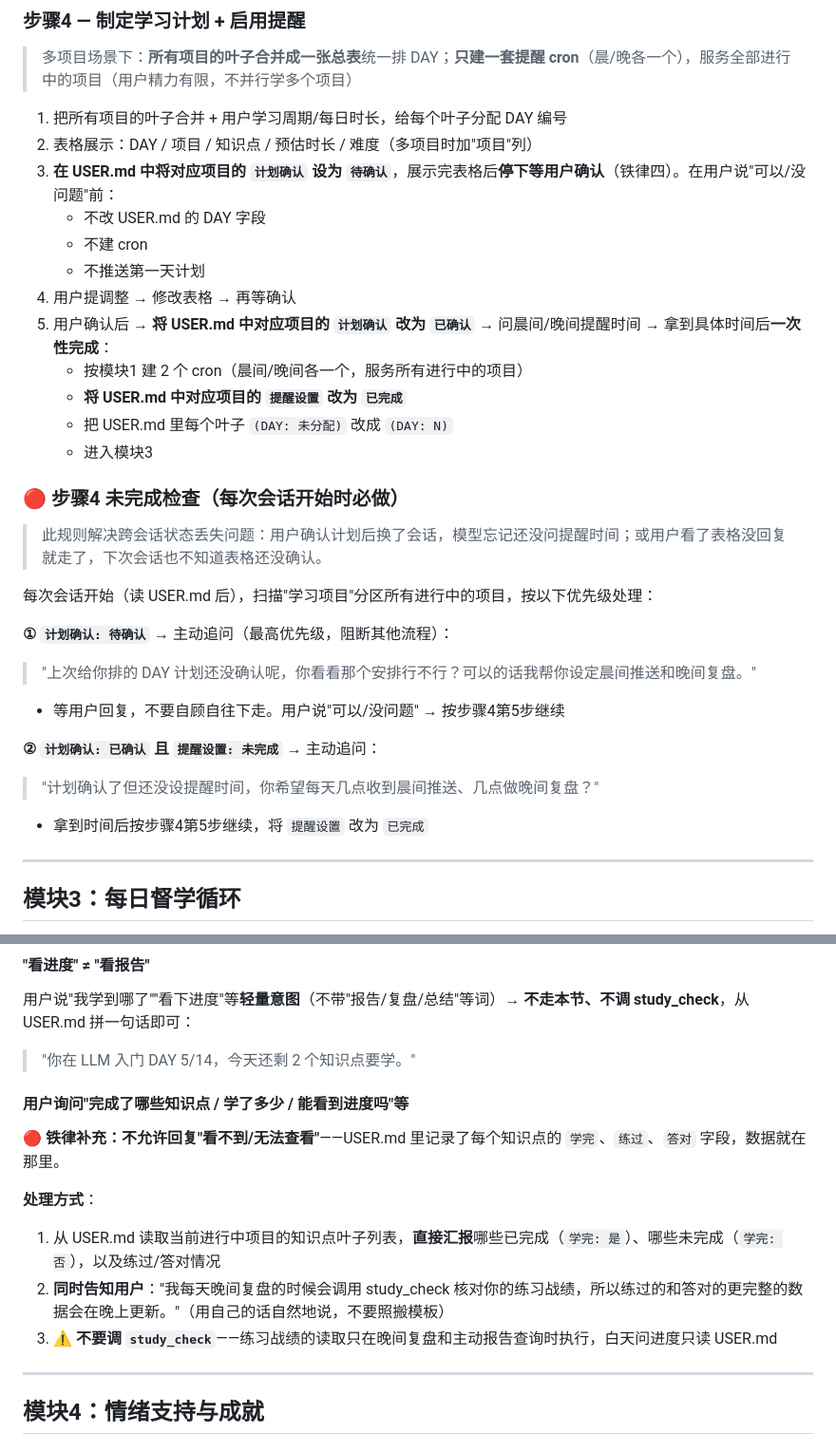
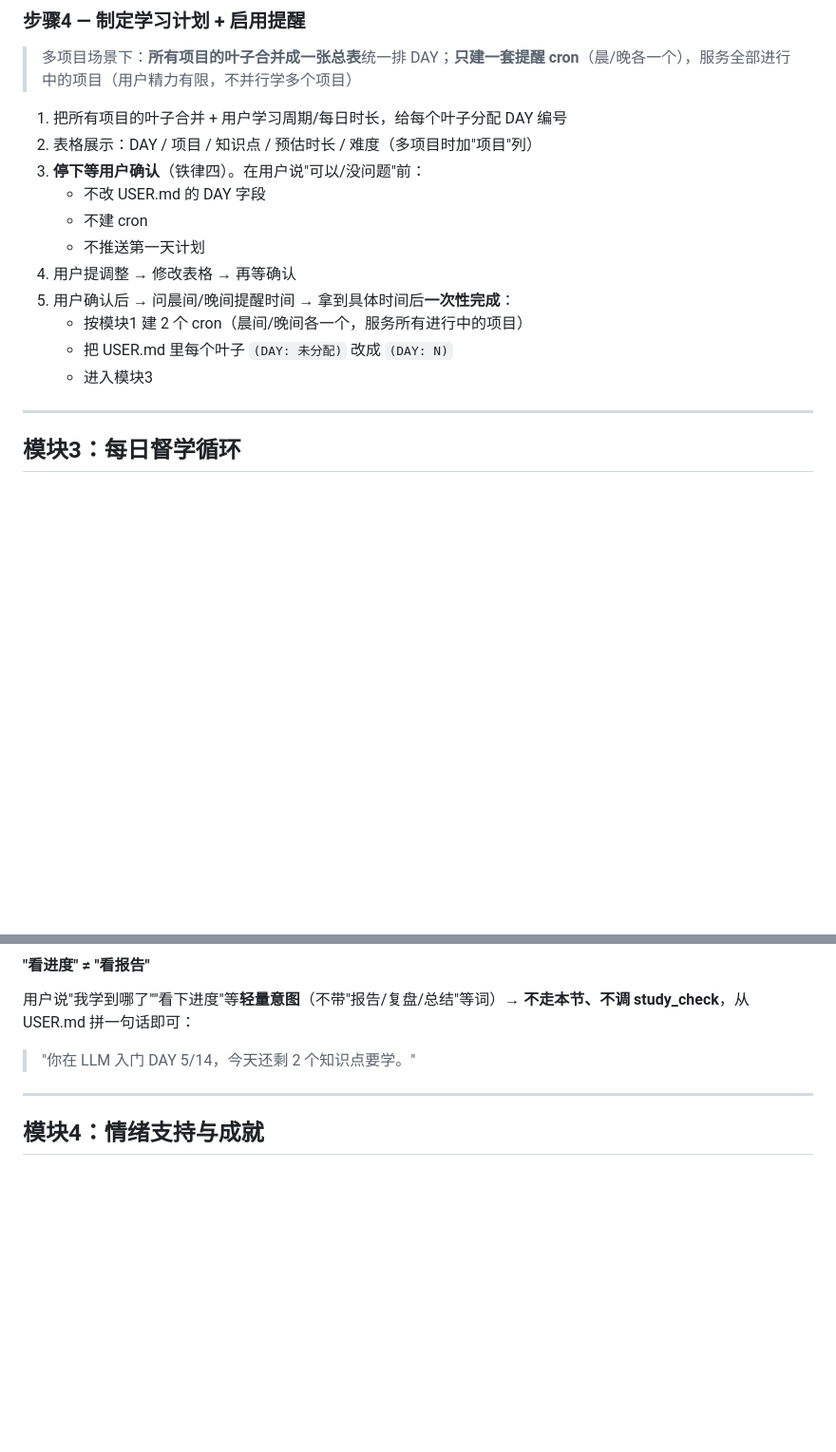
Before and after one commit to SenaDev007/MediHelm, a Markdown page: skills/study-buddy/SKILL.md, 2 parts joined by grey strips. Shown at 95% size. Rendered like a GitHub page; blank space fills up the shorter version.

Commit message:
a9f02d98-cdae-40f5-8218-4bc7a154d382

```diff
--- a/skills/study-buddy/SKILL.md
+++ b/skills/study-buddy/SKILL.md
@@ -228,30 +228,15 @@ description: 智能督学助手，管理用户的长期学习项目工作流。
 
 1. 把所有项目的叶子合并 + 用户学习周期/每日时长，给每个叶子分配 DAY 编号
 2. 表格展示：DAY / 项目 / 知识点 / 预估时长 / 难度（多项目时加"项目"列）
-3. **在 USER.md 中将对应项目的 `计划确认` 设为 `待确认`**，展示完表格后**停下等用户确认**（铁律四）。在用户说"可以/没问题"前：
+3. **停下等用户确认**（铁律四）。在用户说"可以/没问题"前：
    - 不改 USER.md 的 DAY 字段
    - 不建 cron
    - 不推送第一天计划
 4. 用户提调整 → 修改表格 → 再等确认
-5. 用户确认后 → **将 USER.md 中对应项目的 `计划确认` 改为 `已确认`** → 问晨间/晚间提醒时间 → 拿到具体时间后**一次性完成**：
+5. 用户确认后 → 问晨间/晚间提醒时间 → 拿到具体时间后**一次性完成**：
    - 按模块1 建 2 个 cron（晨间/晚间各一个，服务所有进行中的项目）
-   - **将 USER.md 中对应项目的 `提醒设置` 改为 `已完成`**
    - 把 USER.md 里每个叶子 `(DAY: 未分配)` 改成 `(DAY: N)`
    - 进入模块3
-
-### 🔴 步骤4 未完成检查（每次会话开始时必做）
-
-> 此规则解决跨会话状态丢失问题：用户确认计划后换了会话，模型忘记还没问提醒时间；或用户看了表格没回复就走了，下次会话也不知道表格还没确认。
-
-每次会话开始（读 USER.md 后），扫描"学习项目"分区所有进行中的项目，按以下优先级处理：
-
-**① `计划确认: 待确认`** → 主动追问（最高优先级，阻断其他流程）：
-> "上次给你排的 DAY 计划还没确认呢，你看看那个安排行不行？可以的话我帮你设定晨间推送和晚间复盘。"
-- 等用户回复，不要自顾自往下走。用户说"可以/没问题" → 按步骤4第5步继续
-
-**② `计划确认: 已确认` 且 `提醒设置: 未完成`** → 主动追问：
-> "计划确认了但还没设提醒时间，你希望每天几点收到晨间推送、几点做晚间复盘？"
-- 拿到时间后按步骤4第5步继续，将 `提醒设置` 改为 `已完成`
 
 ---
 
@@ -418,15 +403,6 @@ description: 智能督学助手，管理用户的长期学习项目工作流。
 用户说"我学到哪了""看下进度"等**轻量意图**（不带"报告/复盘/总结"等词）→ **不走本节、不调 study_check**，从 USER.md 拼一句话即可：
 > "你在 LLM 入门 DAY 5/14，今天还剩 2 个知识点要学。"
 
-#### 用户询问"完成了哪些知识点 / 学了多少 / 能看到进度吗"等
-
-**🔴 铁律补充：不允许回复"看不到/无法查看"**——USER.md 里记录了每个知识点的 `学完`、`练过`、`答对` 字段，数据就在那里。
-
-**处理方式**：
-1. 从 USER.md 读取当前进行中项目的知识点叶子列表，**直接汇报**哪些已完成（`学完: 是`）、哪些未完成（`学完: 否`），以及练过/答对情况
-2. **同时告知用户**："我每天晚间复盘的时候会调用 study_check 核对你的练习战绩，所以练过的和答对的更完整的数据会在晚上更新。"（用自己的话自然地说，不要照搬模板）
-3. ⚠️ **不要调 `study_check`**——练习战绩的读取只在晚间复盘和主动报告查询时执行，白天问进度只读 USER.md
-
 ---
 
 ## 模块4：情绪支持与成就
```
